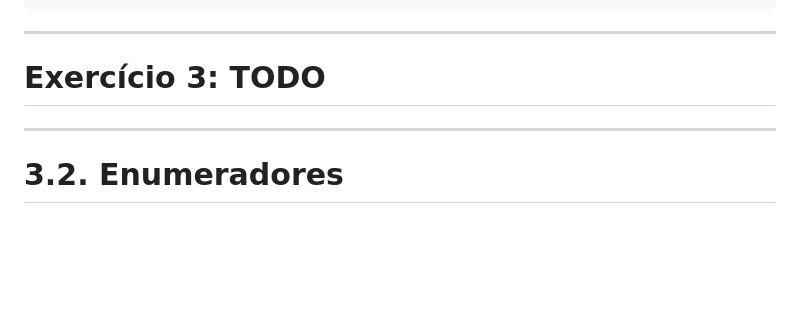
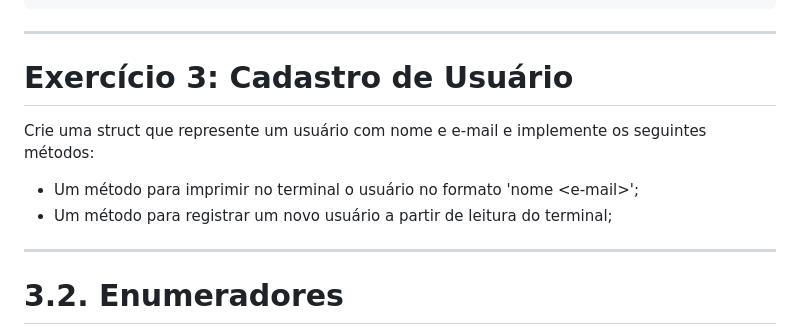
Before and after one commit to Syndelis/minicurso-rust-secomp-2023, a Markdown page: Slides.md, the part around the change. Drawn GitHub-style; blank space fills up the shorter version.

Commit message:
third exercise

```diff
--- a/Slides.md
+++ b/Slides.md
@@ -553,7 +553,12 @@ impl Pessoa {
 
 ---
 
-# Exercício 3: TODO
+# Exercício 3: Cadastro de Usuário
+
+Crie uma struct que represente um usuário com nome e e-mail e implemente os seguintes métodos:
+
+- Um método para imprimir no terminal o usuário no formato 'nome \<e-mail>';
+- Um método para registrar um novo usuário a partir de leitura do terminal;
 
 ---
 
```
